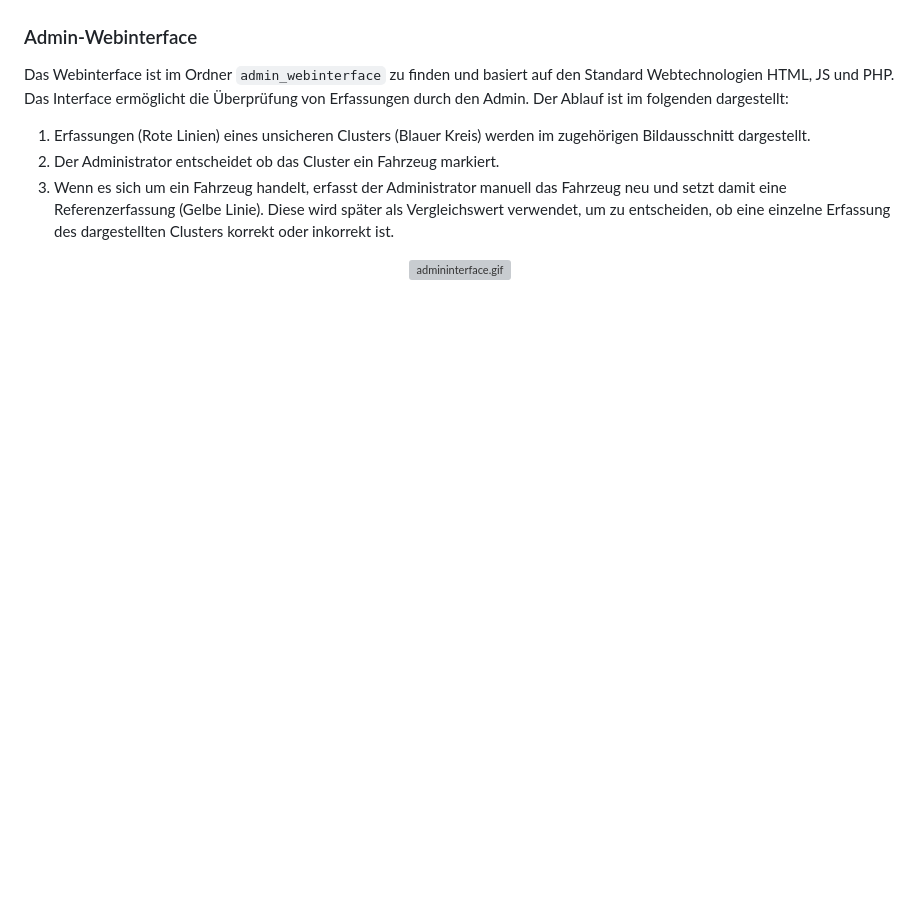
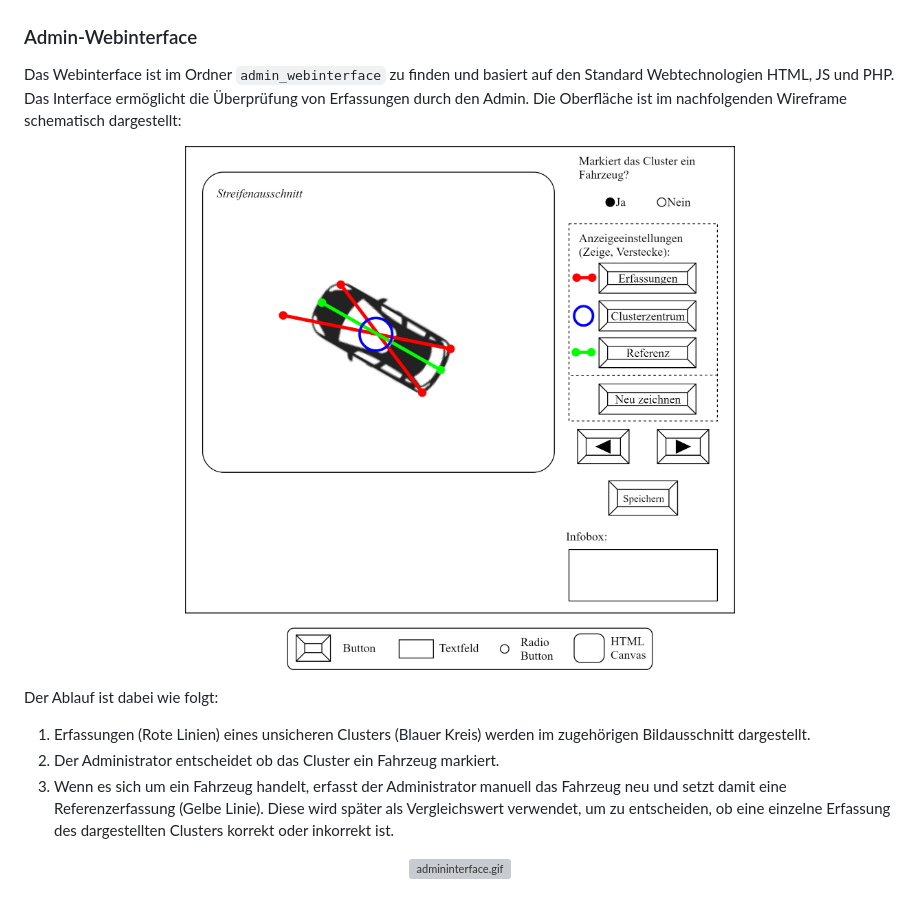
Before and after one commit to RichardStelzer/Masterarbeit, a Markdown page: README.md, the part around one of its changes. Drawn GitHub-style; blank space fills up the shorter version; grey boxes are pictures that could not be loaded.

````diff
--- a/README.md
+++ b/README.md
@@ -24,7 +24,11 @@ Der Datenaustausch zwischen dem lokalen System, dem Webserver und der Crowdsourc
 
 ### Admin-Webinterface
 
-Das Webinterface ist im Ordner ```admin_webinterface``` zu finden und basiert auf den Standard Webtechnologien HTML, JS und PHP. Das Interface ermöglicht die Überprüfung von Erfassungen durch den Admin. Der Ablauf ist im folgenden dargestellt:
+Das Webinterface ist im Ordner ```admin_webinterface``` zu finden und basiert auf den Standard Webtechnologien HTML, JS und PHP. Das Interface ermöglicht die Überprüfung von Erfassungen durch den Admin. Die Oberfläche ist im nachfolgenden Wireframe schematisch dargestellt:
+
+<p align="center"><img src="/assets/admininterface_wireframe.png" alt="Wireframe: Admininterfaces" width="550"/></p>
+
+Der Ablauf ist dabei wie folgt:
 1. Erfassungen (Rote Linien) eines unsicheren Clusters (Blauer Kreis) werden im zugehörigen Bildausschnitt dargestellt.
 2. Der Administrator entscheidet ob das Cluster ein Fahrzeug markiert.
 3. Wenn es sich um ein Fahrzeug handelt, erfasst der Administrator manuell das Fahrzeug neu und setzt damit eine Referenzerfassung (Gelbe Linie). Diese wird später als Vergleichswert verwendet, um zu entscheiden, ob eine einzelne Erfassung des dargestellten Clusters korrekt oder inkorrekt ist.
````
Also changed, not shown: other parts of README.md (+1 -1 lines).
